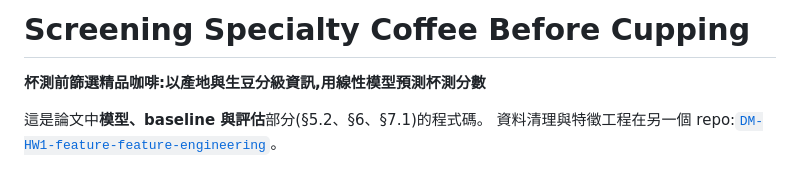
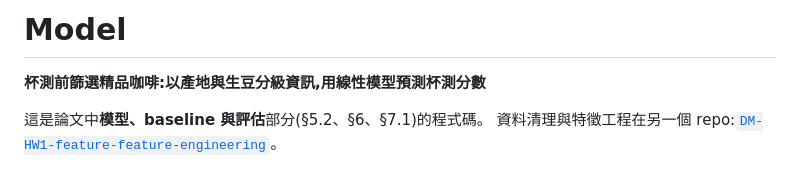
Before and after one commit to ufem0707/midterm, a Markdown page: README.md, the part around the change. Drawn GitHub-style.

```diff
--- a/README.md
+++ b/README.md
@@ -1,4 +1,4 @@
-# Screening Specialty Coffee Before Cupping
+# Model
 
 **杯測前篩選精品咖啡:以產地與生豆分級資訊,用線性模型預測杯測分數**
 
```
